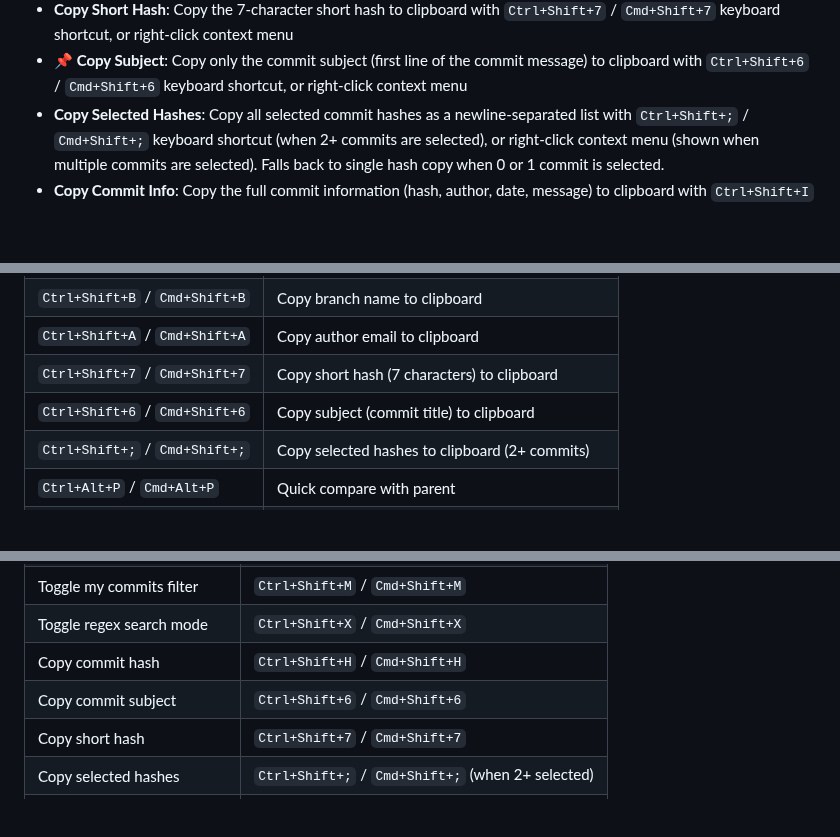
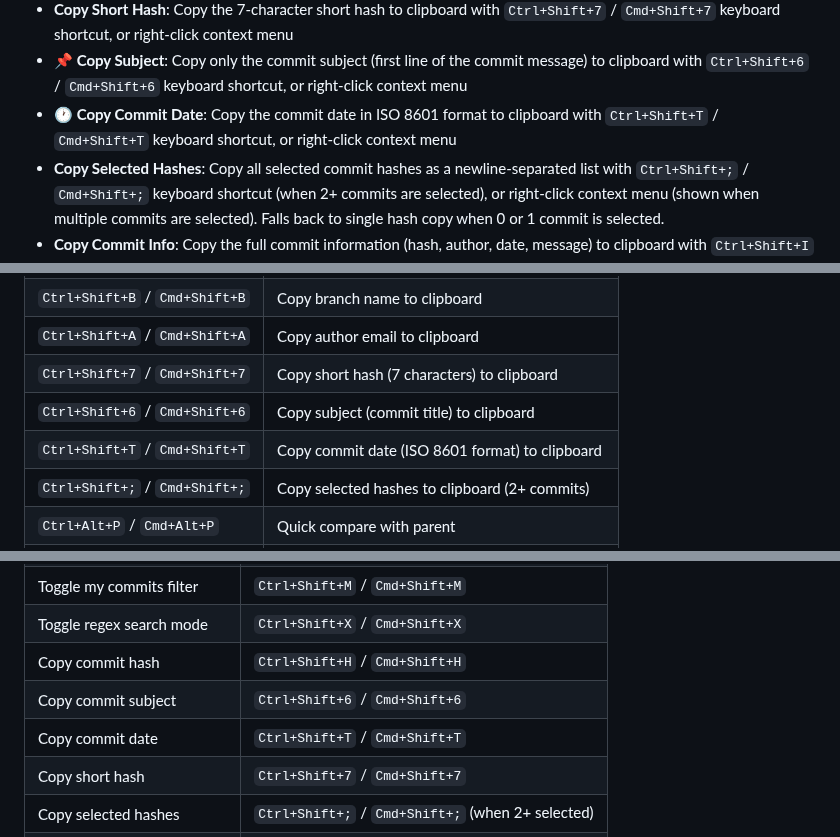
Before and after one commit to vitalivu992/vscode-git-history, a Markdown page: README.md, 3 parts joined by grey strips. Rendered like a GitHub page; blank space fills up the shorter version.

Commit message:
docs(copy): document copy commit date feature
Add documentation for the copy commit date feature in README and CLAUDE.md,
including keyboard shortcut, context menu, and implementation details.

```diff
--- a/README.md
+++ b/README.md
@@ -36,6 +36,7 @@ A powerful VS Code extension that provides git history visualization inspired by
 - **Copy Author Email**: Copy the author email address to clipboard with `Ctrl+Shift+A` / `Cmd+Shift+A` keyboard shortcut, or right-click context menu
 - **Copy Short Hash**: Copy the 7-character short hash to clipboard with `Ctrl+Shift+7` / `Cmd+Shift+7` keyboard shortcut, or right-click context menu
 - **📌 Copy Subject**: Copy only the commit subject (first line of the commit message) to clipboard with `Ctrl+Shift+6` / `Cmd+Shift+6` keyboard shortcut, or right-click context menu
+- **🕐 Copy Commit Date**: Copy the commit date in ISO 8601 format to clipboard with `Ctrl+Shift+T` / `Cmd+Shift+T` keyboard shortcut, or right-click context menu
 - **Copy Selected Hashes**: Copy all selected commit hashes as a newline-separated list with `Ctrl+Shift+;` / `Cmd+Shift+;` keyboard shortcut (when 2+ commits are selected), or right-click context menu (shown when multiple commits are selected). Falls back to single hash copy when 0 or 1 commit is selected.
 - **Copy Commit Info**: Copy the full commit information (hash, author, date, message) to clipboard with `Ctrl+Shift+I` / `Cmd+Shift+I` keyboard shortcut
 - **Copy Cherry-Pick Command**: Copy a pre-formatted `git cherry-pick <hash>` command to the clipboard with `Ctrl+Shift+P` / `Cmd+Shift+P` keyboard shortcut, or right-click on any commit
@@ -164,6 +165,7 @@ Navigate the commit list using keyboard shortcuts:
 | `Ctrl+Shift+A` / `Cmd+Shift+A` | Copy author email to clipboard |
 | `Ctrl+Shift+7` / `Cmd+Shift+7` | Copy short hash (7 characters) to clipboard |
 | `Ctrl+Shift+6` / `Cmd+Shift+6` | Copy subject (commit title) to clipboard |
+| `Ctrl+Shift+T` / `Cmd+Shift+T` | Copy commit date (ISO 8601 format) to clipboard |
 | `Ctrl+Shift+;` / `Cmd+Shift+;` | Copy selected hashes to clipboard (2+ commits) |
 | `Ctrl+Alt+P` / `Cmd+Alt+P` | Quick compare with parent |
 | `Ctrl+Shift+F` / `Cmd+Shift+F` | Copy changed files to clipboard |
@@ -238,6 +240,7 @@ These preferences are saved automatically when you change them in the UI, and re
 | Toggle regex search mode | `Ctrl+Shift+X` / `Cmd+Shift+X` |
 | Copy commit hash | `Ctrl+Shift+H` / `Cmd+Shift+H` |
 | Copy commit subject | `Ctrl+Shift+6` / `Cmd+Shift+6` |
+| Copy commit date | `Ctrl+Shift+T` / `Cmd+Shift+T` |
 | Copy short hash | `Ctrl+Shift+7` / `Cmd+Shift+7` |
 | Copy selected hashes | `Ctrl+Shift+;` / `Cmd+Shift+;` (when 2+ selected) |
 | Clear selection | `Escape` |
```
Also changed, not shown: CLAUDE.md (+4 -2 lines).
